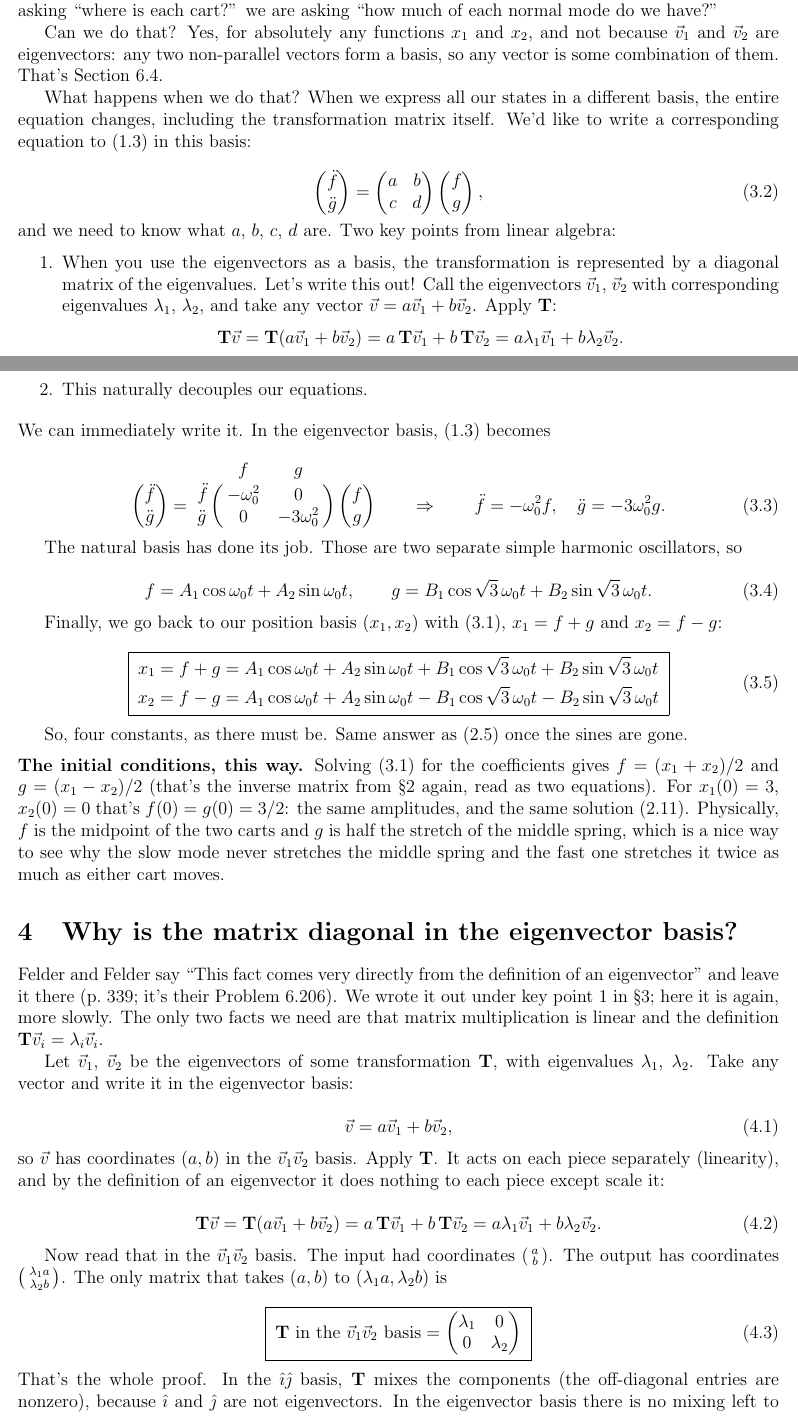
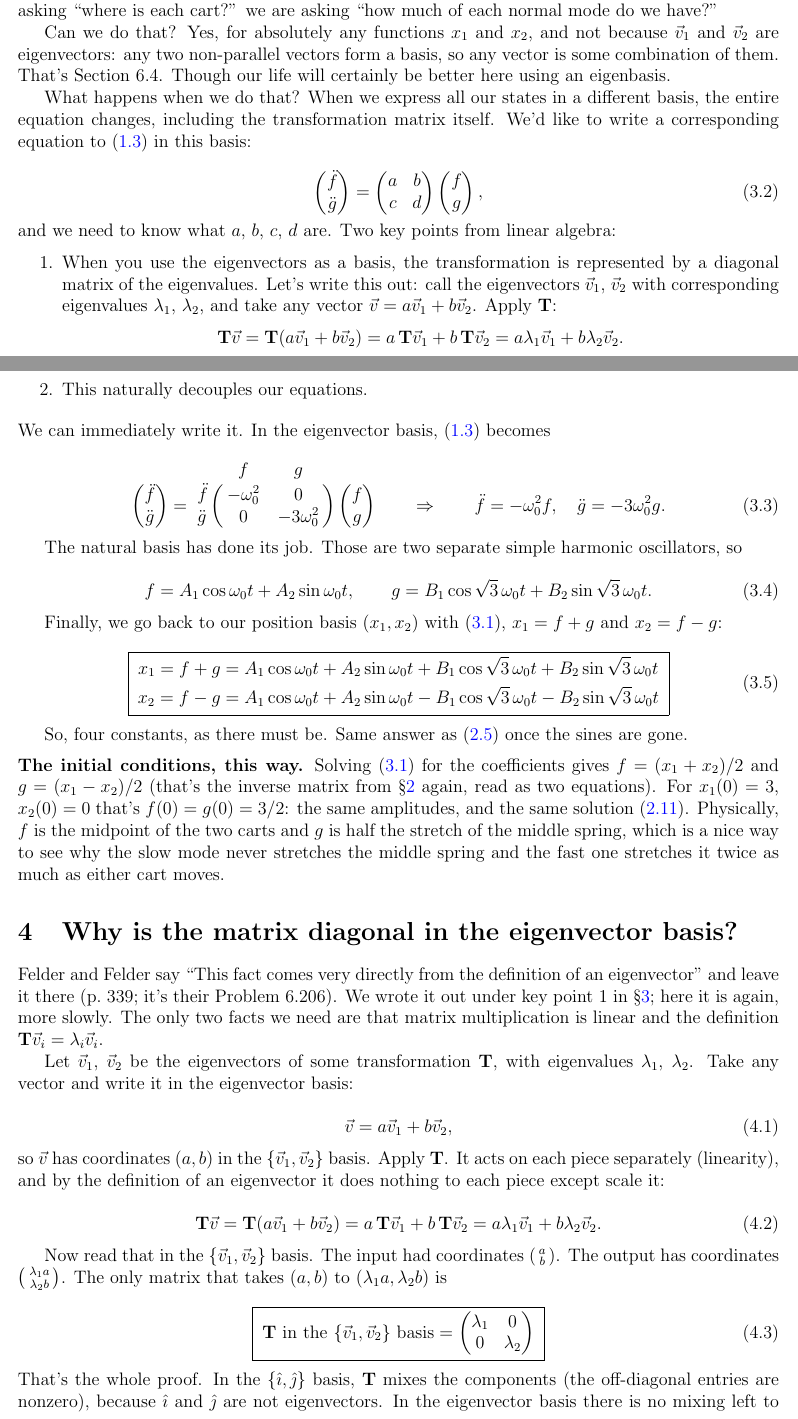
Before and after one commit to mglerner/MathematicalPhysics, a LaTeX document (CoupledDEs/ThreeSpringsHandout/ThreeSpringsTwoWays.tex): two parts of pages 5 and 6 of 8, joined at a grey line, cut so that both start at the same text. Compiled offline with pdfLaTeX.

Commit message:
Three-springs handout: hyperref so section, equation and citation references are links; {v1, v2} basis notation everywhere (Michael's change, generalized to section 4 and the {i, j} basis); Michael's eigenbasis sentence; ignore hyperref's .out
Co-Authored-By: Claude Fable 5.1 <noreply@anthropic.com>

```diff
--- a/CoupledDEs/ThreeSpringsHandout/ThreeSpringsTwoWays.tex
+++ b/CoupledDEs/ThreeSpringsHandout/ThreeSpringsTwoWays.tex
@@ -8,6 +8,7 @@
 \usepackage[utf8]{inputenc}
 \usepackage{tikz}
 \usetikzlibrary{decorations.pathmorphing}
+\usepackage[colorlinks=true, linkcolor=blue, citecolor=blue]{hyperref}
 \numberwithin{equation}{section}
 
 \newcommand{\wo}{\omega_0}
@@ -377,7 +378,7 @@ each normal mode do we have?''
 Can we do that? Yes, for absolutely any functions $x_1$ and $x_2$, and
 not because $\vec{v}_1$ and $\vec{v}_2$ are eigenvectors: any two
 non-parallel vectors form a basis, so any vector is some combination of
-them. That's Section 6.4.
+them. That's Section 6.4. Though our life will certainly be better here using an eigenbasis.
 
 What happens when we do that? When we express all our states in a
 different basis, the entire equation changes, including the
@@ -489,18 +490,18 @@ except scale it:
   = a\lambda_1\vec{v}_1 + b\lambda_2\vec{v}_2 .
 \end{equation}
 
-Now read that in the $\vec{v}_1\vec{v}_2$ basis. The input had coordinates
+Now read that in the $\{\vec{v}_1,\vec{v}_2\}$ basis. The input had coordinates
 $\left(\begin{smallmatrix} a \\ b \end{smallmatrix}\right)$. The output has
 coordinates $\left(\begin{smallmatrix} \lambda_1 a \\ \lambda_2 b
 \end{smallmatrix}\right)$. The only matrix that takes
 $(a, b)$ to $(\lambda_1 a, \lambda_2 b)$ is
 
 \begin{equation}
-  \boxed{\;\mathbf{T} \textrm{ in the } \vec{v}_1\vec{v}_2 \textrm{ basis}
+  \boxed{\;\mathbf{T} \textrm{ in the } \{\vec{v}_1, \vec{v}_2\} \textrm{ basis}
   = \begin{pmatrix} \lambda_1 & 0 \\ 0 & \lambda_2 \end{pmatrix}\;}
 \end{equation}
 
-\noindent That's the whole proof. In the $\hat{\imath}\hat{\jmath}$ basis,
+\noindent That's the whole proof. In the $\{\hat{\imath}, \hat{\jmath}\}$ basis,
 $\mathbf{T}$ mixes the components (the off-diagonal entries are nonzero),
 because $\hat{\imath}$ and $\hat{\jmath}$ are not eigenvectors. In the
 eigenvector basis there is no mixing left to describe. Said another way:
```
Also changed, not shown: CoupledDEs/ThreeSpringsHandout/ThreeSpringsTwoWays.pdf, CoupledDEs/ThreeSpringsHandout/ThreeSpringsTwoWays.tex (6 more changed lines), 1 other file.
